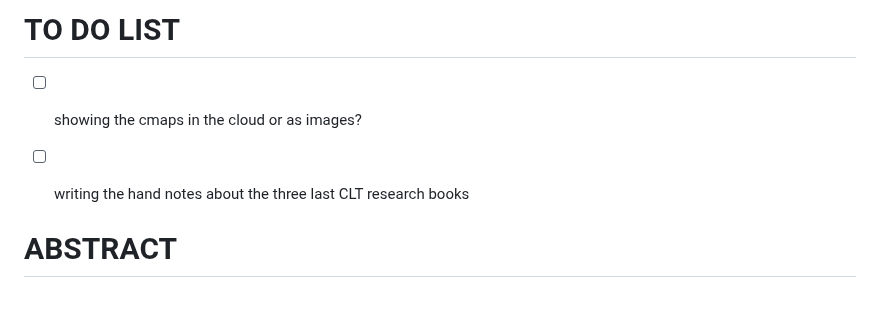
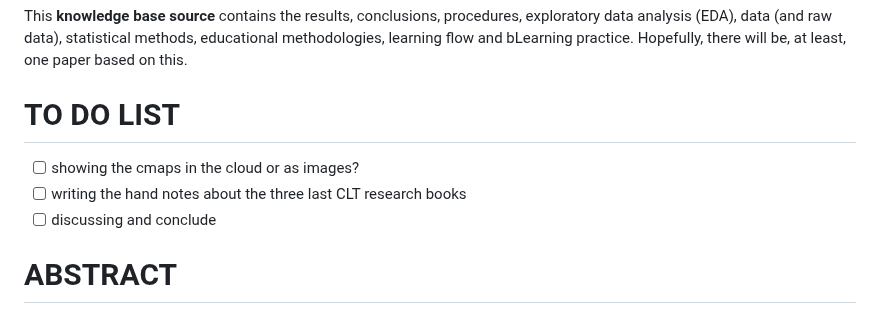
Before and after one commit to fqantonio/GoingInductive, a Markdown page: README.md, the part around the change. Drawn GitHub-style.

```diff
--- a/README.md
+++ b/README.md
@@ -17,7 +17,7 @@ This **knowledge base source** contains the results, conclusions, procedures, ex
 
 - [ ] showing the cmaps in the cloud or as images?
 - [ ] writing the hand notes about the three last CLT research books
-
+- [ ] discussing and conclude
 
 # ABSTRACT
 
```
